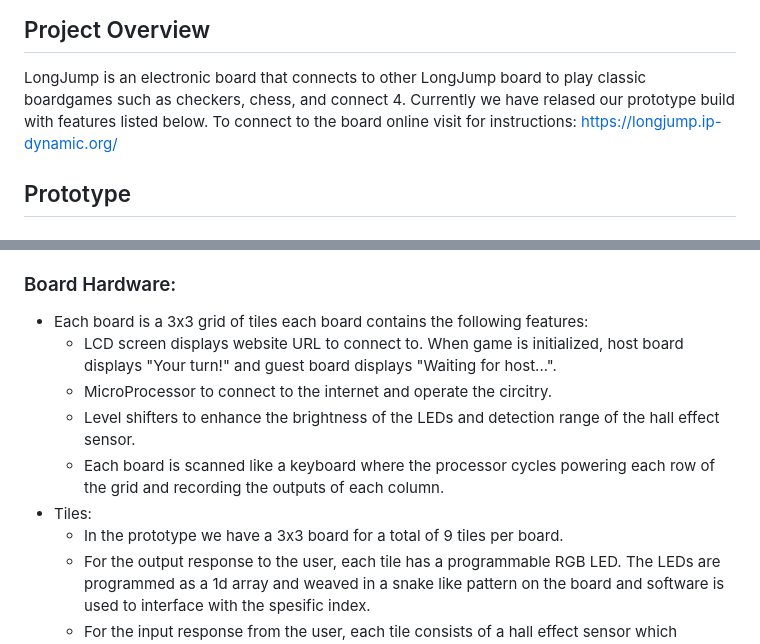
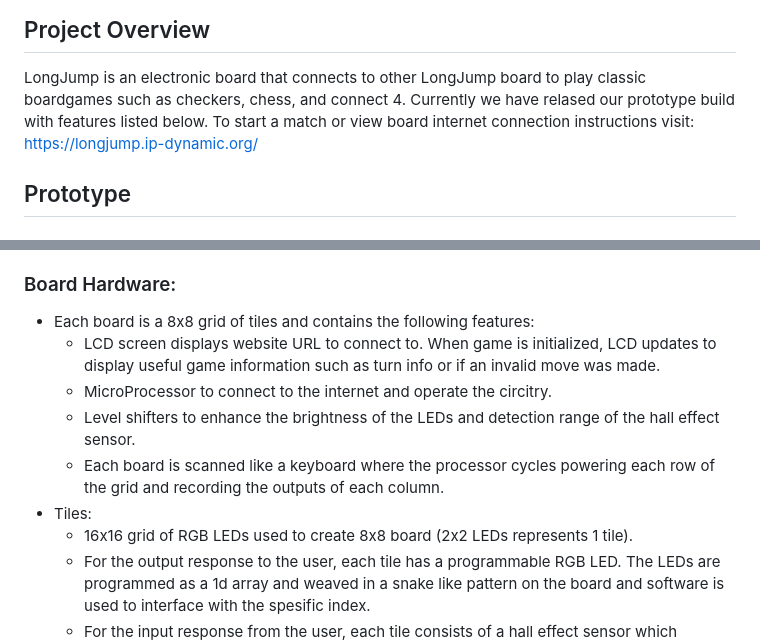
Before and after one commit to Mathen/LongJump, a Markdown page: README.md, 2 parts joined by grey strips. Drawn GitHub-style.

```diff
--- a/README.md
+++ b/README.md
@@ -9,7 +9,7 @@
 
 ## Project Overview
 LongJump is an electronic board that connects to other LongJump board to play classic boardgames such as checkers, chess, and connect 4.
-Currently we have relased our prototype build with features listed below. To connect to the board online visit for instructions: https://longjump.ip-dynamic.org/
+Currently we have relased our prototype build with features listed below. To start a match or view board internet connection instructions visit: https://longjump.ip-dynamic.org/
 
 ## Prototype
 
@@ -26,13 +26,13 @@ Currently we have relased our prototype build with features listed below. To con
 - Once build visit the link displayed on the screen or https://longjump.ip-dynamic.org/ to connect the board to the internet and website.
 
 ### Board Hardware:
-- Each board is a 3x3 grid of tiles each board contains the following features:
-  - LCD screen displays website URL to connect to. When game is initialized, host board displays "Your turn!" and guest board displays "Waiting for host...".
+- Each board is a 8x8 grid of tiles and contains the following features:
+  - LCD screen displays website URL to connect to. When game is initialized, LCD updates to display useful game information such as turn info or if an invalid move was made.
   - MicroProcessor to connect to the internet and operate the circitry.
   - Level shifters to enhance the brightness of the LEDs and detection range of the hall effect sensor.
   - Each board is scanned like a keyboard where the processor cycles powering each row of the grid and recording the outputs of each column.
 - Tiles:
-  - In the prototype we have a 3x3 board for a total of 9 tiles per board.
+  - 16x16 grid of RGB LEDs used to create 8x8 board (2x2 LEDs represents 1 tile).
   - For the output response to the user, each tile has a programmable RGB LED. The LEDs are programmed as a 1d array and weaved in a snake like pattern on the board and software is used to interface with the spesific index.
   - For the input response from the user, each tile consists of a hall effect sensor which measures magnetic fields (to detect the pieces) and a diode to make sure only the correct connections are reported.
 - Pieces:
```
